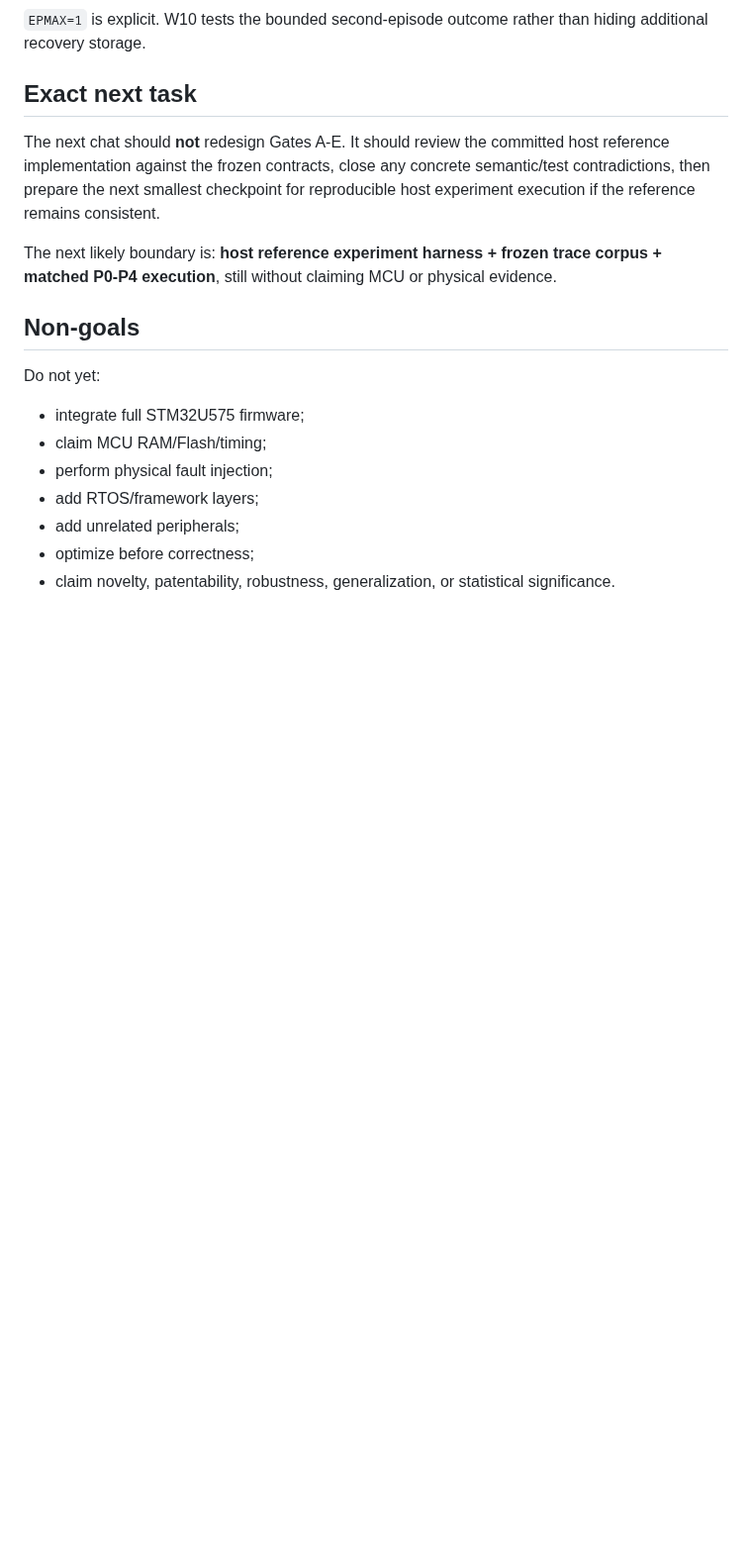
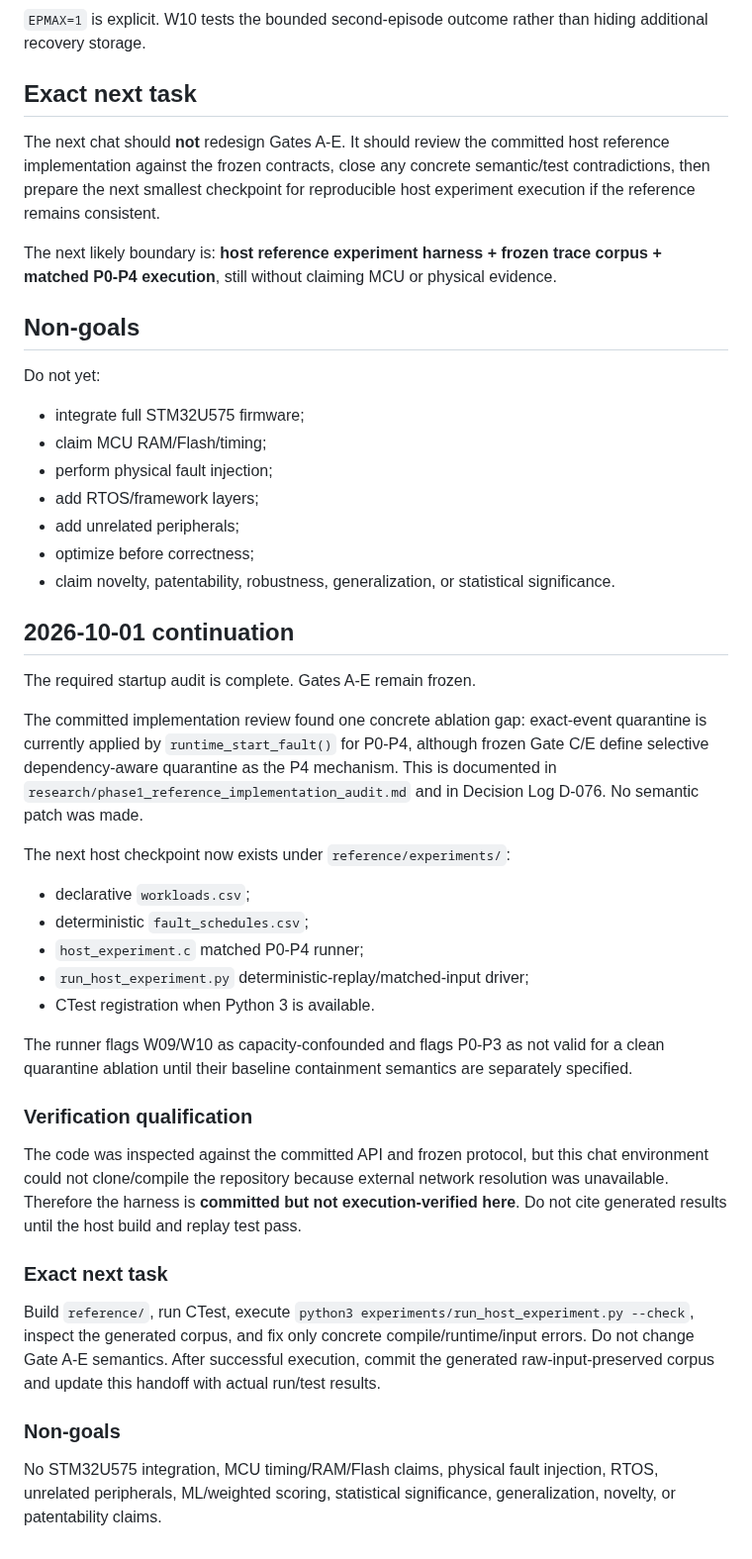
Before and after one commit to SujitSaiY2007/embedded-runtime-resilience, a Markdown page: CURRENT_HANDOFF.md, the part around the change. Shown at 99% size. Drawn GitHub-style; blank space fills up the shorter version.

Commit message:
docs: update CURRENT_HANDOFF.md for host experiment checkpoint

```diff
--- a/CURRENT_HANDOFF.md
+++ b/CURRENT_HANDOFF.md
@@ -79,3 +79,31 @@ Do not yet:
 - add unrelated peripherals;
 - optimize before correctness;
 - claim novelty, patentability, robustness, generalization, or statistical significance.
+
+## 2026-10-01 continuation
+
+The required startup audit is complete. Gates A-E remain frozen.
+
+The committed implementation review found one concrete ablation gap: exact-event quarantine is currently applied by `runtime_start_fault()` for P0-P4, although frozen Gate C/E define selective dependency-aware quarantine as the P4 mechanism. This is documented in `research/phase1_reference_implementation_audit.md` and in Decision Log D-076. No semantic patch was made.
+
+The next host checkpoint now exists under `reference/experiments/`:
+
+- declarative `workloads.csv`;
+- deterministic `fault_schedules.csv`;
+- `host_experiment.c` matched P0-P4 runner;
+- `run_host_experiment.py` deterministic-replay/matched-input driver;
+- CTest registration when Python 3 is available.
+
+The runner flags W09/W10 as capacity-confounded and flags P0-P3 as not valid for a clean quarantine ablation until their baseline containment semantics are separately specified.
+
+### Verification qualification
+
+The code was inspected against the committed API and frozen protocol, but this chat environment could not clone/compile the repository because external network resolution was unavailable. Therefore the harness is **committed but not execution-verified here**. Do not cite generated results until the host build and replay test pass.
+
+### Exact next task
+
+Build `reference/`, run CTest, execute `python3 experiments/run_host_experiment.py --check`, inspect the generated corpus, and fix only concrete compile/runtime/input errors. Do not change Gate A-E semantics. After successful execution, commit the generated raw-input-preserved corpus and update this handoff with actual run/test results.
+
+### Non-goals
+
+No STM32U575 integration, MCU timing/RAM/Flash claims, physical fault injection, RTOS, unrelated peripherals, ML/weighted scoring, statistical significance, generalization, novelty, or patentability claims.
```
